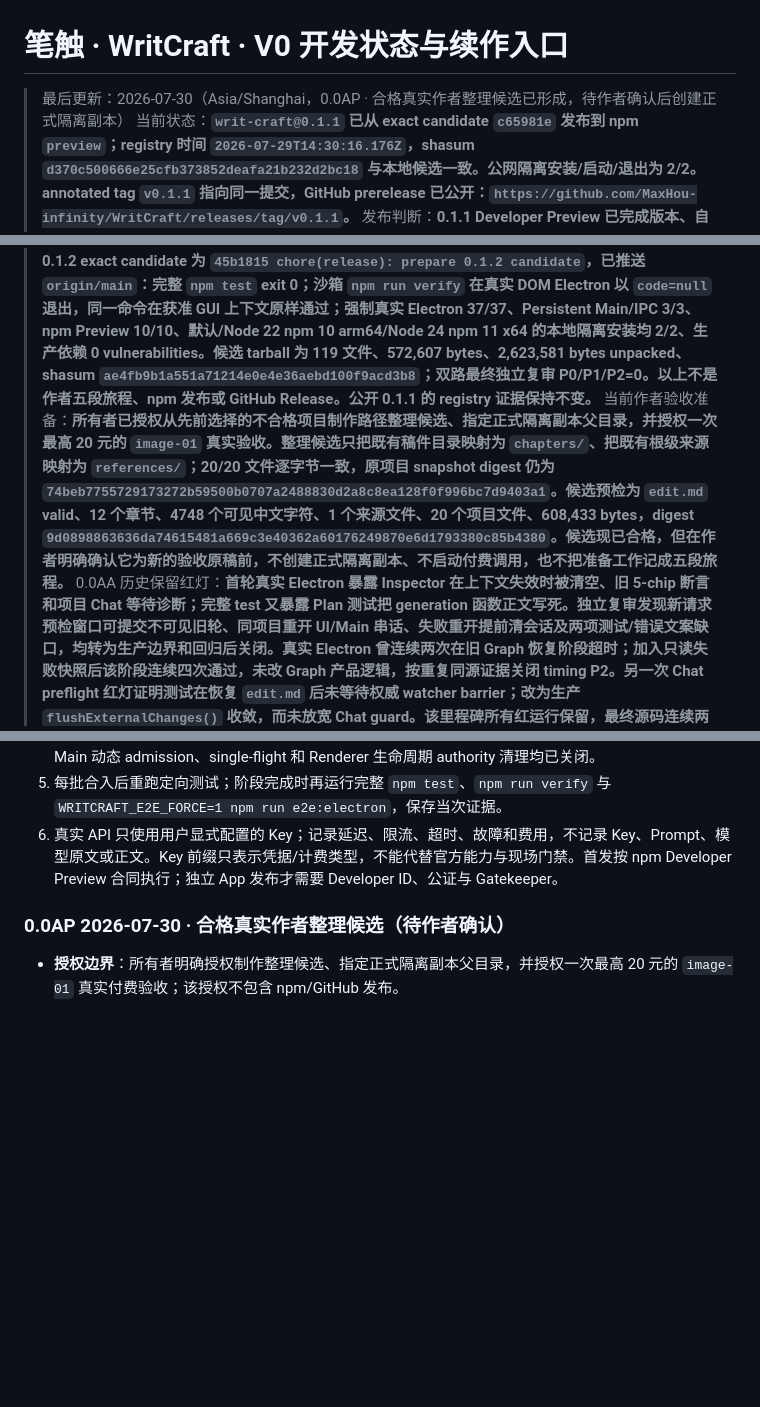
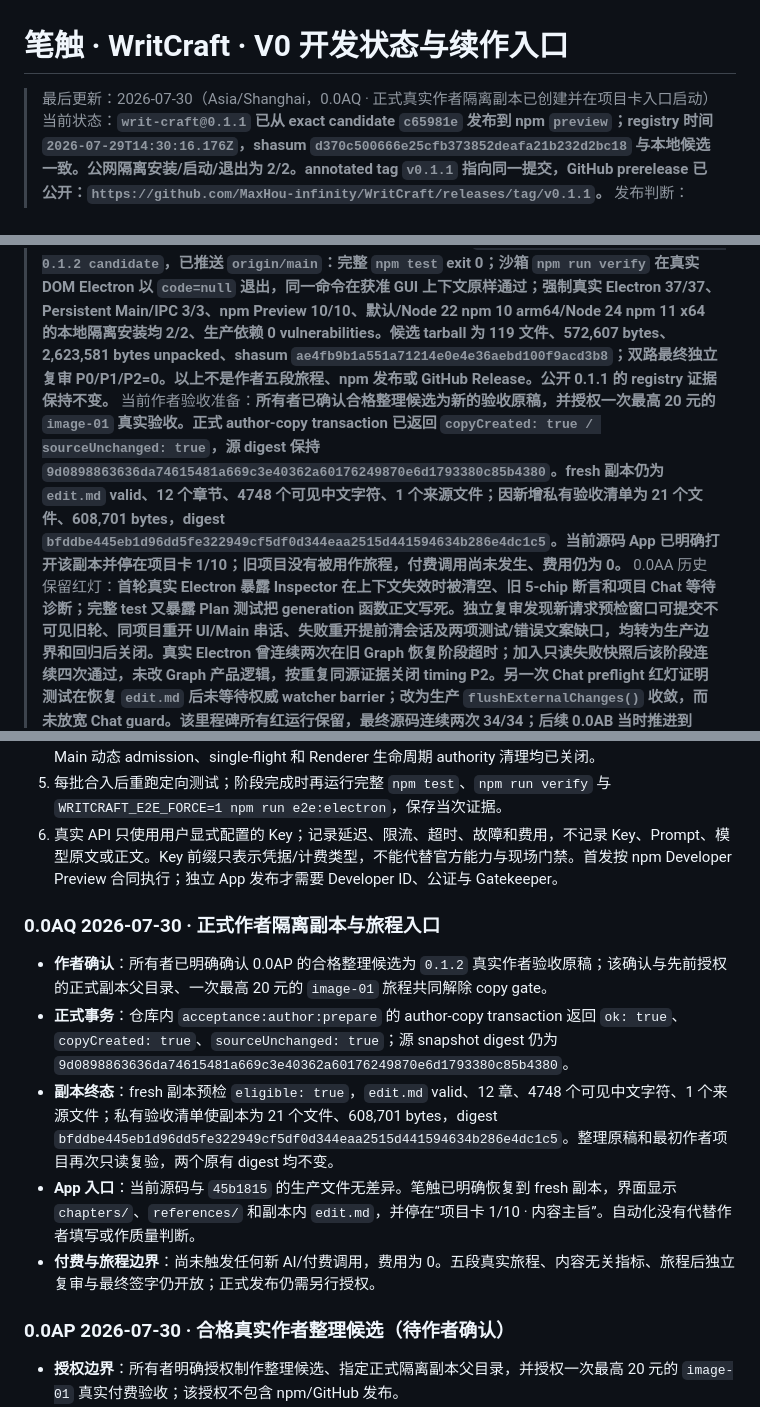
Before and after one commit to MaxHou-infinity/WritCraft, a Markdown page: v0/DEVELOPMENT-STATUS.md, 3 parts joined by grey strips. GitHub-like rendering; blank space fills up the shorter version.

Commit message:
docs(acceptance): record fresh author copy

```diff
--- a/v0/DEVELOPMENT-STATUS.md
+++ b/v0/DEVELOPMENT-STATUS.md
@@ -1,11 +1,11 @@
 # 笔触 · WritCraft · V0 开发状态与续作入口
 
-> 最后更新：2026-07-30（Asia/Shanghai，0.0AP · 合格真实作者整理候选已形成，待作者确认后创建正式隔离副本）
+> 最后更新：2026-07-30（Asia/Shanghai，0.0AQ · 正式真实作者隔离副本已创建并在项目卡入口启动）
 > 当前状态：**`writ-craft@0.1.1` 已从 exact candidate `c65981e` 发布到 npm `preview`；registry 时间 `2026-07-29T14:30:16.176Z`，shasum `d370c500666e25cfb373852deafa21b232d2bc18` 与本地候选一致。公网隔离安装/启动/退出为 2/2。annotated tag `v0.1.1` 指向同一提交，GitHub prerelease 已公开：`https://github.com/MaxHou-infinity/WritCraft/releases/tag/v0.1.1`。**
 > 发布判断：**0.1.1 Developer Preview 已完成版本、自动化、双架构安装、独立复审、npm 发布、公网安装和 GitHub prerelease。registry 标签保持 `preview: 0.1.1`、`latest: 0.1.0`，因此本次没有把 Preview 冒充稳定版，也没有执行 unpublish、占位发布或上传未签名 App/ZIP。**
 > 当前目标版本：**`docs/ROADMAP.md` 的 `RM-1.0 / writ-craft@0.1.2` 真实作者可用性闭环。必须使用 `edit.md`、5+ 个 `chapters/` 章节、2000+ 可见中文字符和至少 1 个来源文件的作者隔离副本，完成五段旅程，并关闭现场 `Graph INVALID_CACHE` 的诊断/恢复终态。0.1.2 签字前不得插入驾驶舱、新 AI 模式或其他后续版本功能。**
 > 当前源码证据：**未发布的 0.1.2 exact candidate 为 `45b1815 chore(release): prepare 0.1.2 candidate`，已推送 `origin/main`：完整 `npm test` exit 0；沙箱 `npm run verify` 在真实 DOM Electron 以 `code=null` 退出，同一命令在获准 GUI 上下文原样通过；强制真实 Electron 37/37、Persistent Main/IPC 3/3、npm Preview 10/10、默认/Node 22 npm 10 arm64/Node 24 npm 11 x64 的本地隔离安装均 2/2、生产依赖 0 vulnerabilities。候选 tarball 为 119 文件、572,607 bytes、2,623,581 bytes unpacked、shasum `ae4fb9b1a551a71214e0e4e36aebd100f9acd3b8`；双路最终独立复审 P0/P1/P2=0。以上不是作者五段旅程、npm 发布或 GitHub Release。公开 0.1.1 的 registry 证据保持不变。**
-> 当前作者验收准备：**所有者已授权从先前选择的不合格项目制作路径整理候选、指定正式隔离副本父目录，并授权一次最高 20 元的 `image-01` 真实验收。整理候选只把既有稿件目录映射为 `chapters/`、把既有根级来源映射为 `references/`；20/20 文件逐字节一致，原项目 snapshot digest 仍为 `74beb7755729173272b59500b0707a2488830d2a8c8ea128f0f996bc7d9403a1`。候选预检为 `edit.md` valid、12 个章节、4748 个可见中文字符、1 个来源文件、20 个项目文件、608,433 bytes，digest `9d0898863636da74615481a669c3e40362a60176249870e6d1793380c85b4380`。候选现已合格，但在作者明确确认它为新的验收原稿前，不创建正式隔离副本、不启动付费调用，也不把准备工作记成五段旅程。**
+> 当前作者验收准备：**所有者已确认合格整理候选为新的验收原稿，并授权一次最高 20 元的 `image-01` 真实验收。正式 author-copy transaction 已返回 `copyCreated: true / sourceUnchanged: true`，源 digest 保持 `9d0898863636da74615481a669c3e40362a60176249870e6d1793380c85b4380`。fresh 副本仍为 `edit.md` valid、12 个章节、4748 个可见中文字符、1 个来源文件；因新增私有验收清单为 21 个文件、608,701 bytes，digest `bfddbe445eb1d96dd5fe322949cf5df0d344eaa2515d441594634b286e4dc1c5`。当前源码 App 已明确打开该副本并停在项目卡 1/10；旧项目没有被用作旅程，付费调用尚未发生、费用仍为 0。**
 > 0.0AA 历史保留红灯：**首轮真实 Electron 暴露 Inspector 在上下文失效时被清空、旧 5-chip 断言和项目 Chat 等待诊断；完整 test 又暴露 Plan 测试把 generation 函数正文写死。独立复审发现新请求预检窗口可提交不可见旧轮、同项目重开 UI/Main 串话、失败重开提前清会话及两项测试/错误文案缺口，均转为生产边界和回归后关闭。真实 Electron 曾连续两次在旧 Graph 恢复阶段超时；加入只读失败快照后该阶段连续四次通过，未改 Graph 产品逻辑，按重复同源证据关闭 timing P2。另一次 Chat preflight 红灯证明测试在恢复 `edit.md` 后未等待权威 watcher barrier；改为生产 `flushExternalChanges()` 收敛，而未放宽 Chat guard。该里程碑所有红运行保留，最终源码连续两次 34/34；后续 0.0AB 当时推进到 35/35，当前总链只看本文顶部当前里程碑。**
 > Graph 历史签字基线：**性能修复前的既有源码曾完整 `npm test`、Electron-enabled `npm run verify`、强制真实 Electron 26/26 exit 0；Graph Filter 15/15、Workbench 14/14、dynamic 5/5、Large 5/5、Watcher 15/15、Network 11/11、Intelligence 17/17，第二轮复审 P0=0/P1=0/P2=2。该数字只保留为历史过程；0.0AB 后来推进到 35/35，当前总链只看顶部当前里程碑。**
 > Graph 动态边界：**300 文件/1279 节点 cold-to-interactive、cache/incremental、筛选/内存/布局、AX/键鼠、三类纠错、stale/Issue→Changes、failure live、重启与项目隔离均进入真实 Electron；正文/History/ledger 的零写入门禁通过。**
@@ -32,6 +32,14 @@ Chat 的三级 scope/context、Main-owned 多轮连续性、Chapter、Onboarding
 4. 不重写已经签字的 Onboarding v2 service、capability store、batch、Main/preload 与 Renderer 契约；Main 动态 admission、single-flight 和 Renderer 生命周期 authority 清理均已关闭。
 5. 每批合入后重跑定向测试；阶段完成时再运行完整 `npm test`、`npm run verify` 与 `WRITCRAFT_E2E_FORCE=1 npm run e2e:electron`，保存当次证据。
 6. 真实 API 只使用用户显式配置的 Key；记录延迟、限流、超时、故障和费用，不记录 Key、Prompt、模型原文或正文。Key 前缀只表示凭据/计费类型，不能代替官方能力与现场门禁。首发按 npm Developer Preview 合同执行；独立 App 发布才需要 Developer ID、公证与 Gatekeeper。
+
+### 0.0AQ 2026-07-30 · 正式作者隔离副本与旅程入口
+
+- **作者确认**：所有者已明确确认 0.0AP 的合格整理候选为 `0.1.2` 真实作者验收原稿；该确认与先前授权的正式副本父目录、一次最高 20 元的 `image-01` 旅程共同解除 copy gate。
+- **正式事务**：仓库内 `acceptance:author:prepare` 的 author-copy transaction 返回 `ok: true`、`copyCreated: true`、`sourceUnchanged: true`；源 snapshot digest 仍为 `9d0898863636da74615481a669c3e40362a60176249870e6d1793380c85b4380`。
+- **副本终态**：fresh 副本预检 `eligible: true`，`edit.md` valid、12 章、4748 个可见中文字符、1 个来源文件；私有验收清单使副本为 21 个文件、608,701 bytes，digest `bfddbe445eb1d96dd5fe322949cf5df0d344eaa2515d441594634b286e4dc1c5`。整理原稿和最初作者项目再次只读复验，两个原有 digest 均不变。
+- **App 入口**：当前源码与 `45b1815` 的生产文件无差异。笔触已明确恢复到 fresh 副本，界面显示 `chapters/`、`references/` 和副本内 `edit.md`，并停在“项目卡 1/10 · 内容主旨”。自动化没有代替作者填写或作质量判断。
+- **付费与旅程边界**：尚未触发任何新 AI/付费调用，费用为 0。五段真实旅程、内容无关指标、旅程后独立复审与最终签字仍开放；正式发布仍需另行授权。
 
 ### 0.0AP 2026-07-30 · 合格真实作者整理候选（待作者确认）
 
```
Also changed, not shown: other parts of v0/DEVELOPMENT-STATUS.md (+1 -1 lines), docs/AUTHOR-ACCEPTANCE-V1-CONTRACT.md (+1 -1 lines).
